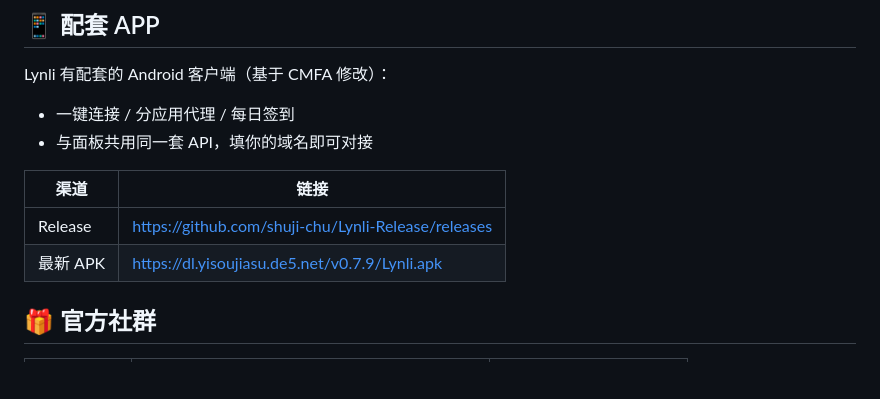
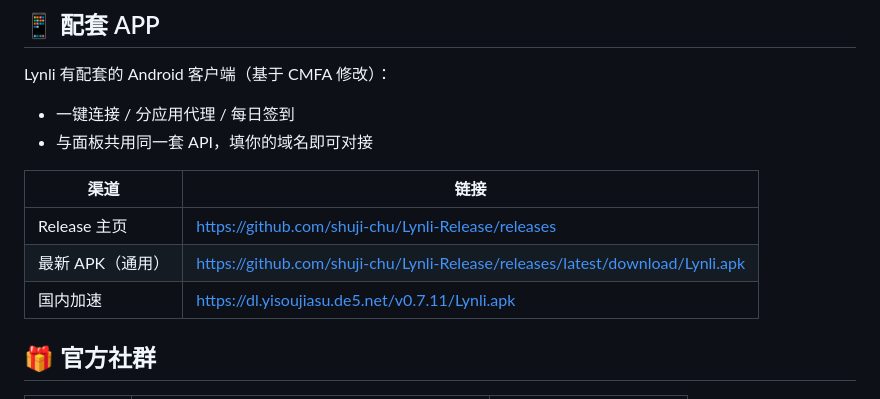
Before and after one commit to shuji-chu/Lynli-Panel, a Markdown page: README.md, the part around the change. Rendered like a GitHub page; blank space fills up the shorter version.

Commit message:
docs: APK 下载地址更新到 v0.7.11 + 通用 latest 链接

```diff
--- a/README.md
+++ b/README.md
@@ -192,8 +192,9 @@ Lynli 有配套的 Android 客户端（基于 CMFA 修改）：
 
 | 渠道 | 链接 |
 |---|---|
-| Release | https://github.com/shuji-chu/Lynli-Release/releases |
-| 最新 APK | https://dl.yisoujiasu.de5.net/v0.7.9/Lynli.apk |
+| Release 主页 | https://github.com/shuji-chu/Lynli-Release/releases |
+| 最新 APK（通用） | https://github.com/shuji-chu/Lynli-Release/releases/latest/download/Lynli.apk |
+| 国内加速 | https://dl.yisoujiasu.de5.net/v0.7.11/Lynli.apk |
 
 ## 🎁 官方社群
 
```
